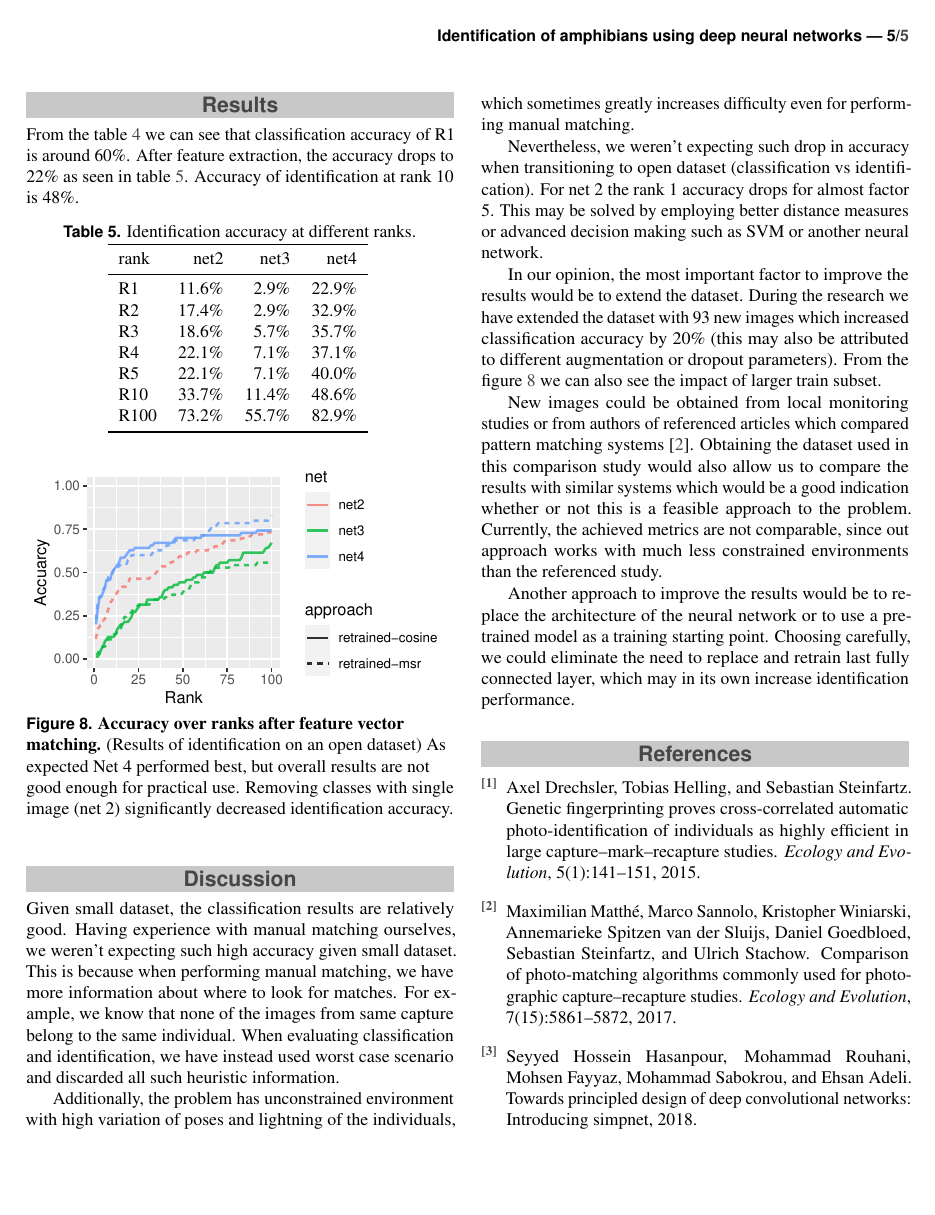
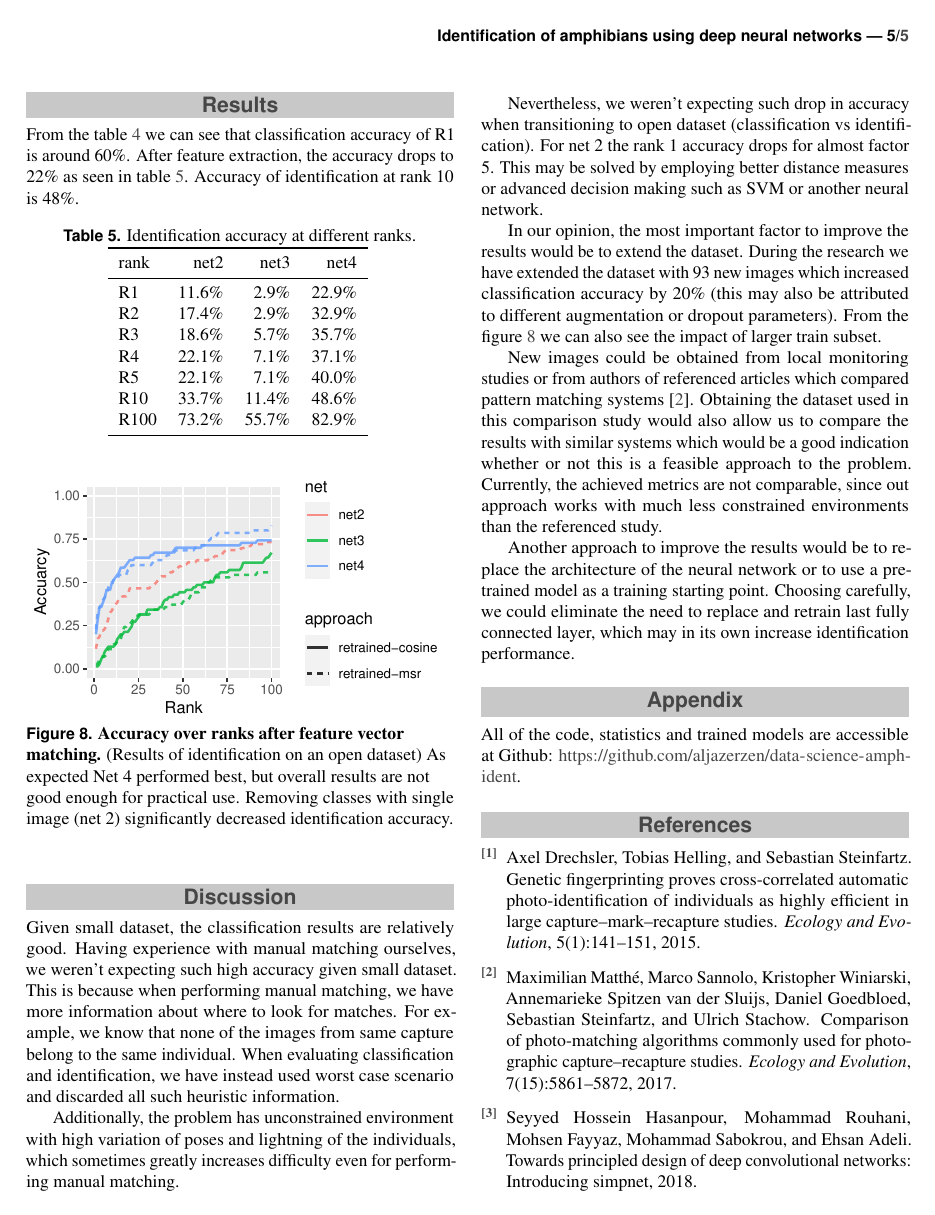
Before and after one commit to aljazerzen/data-science-amph-ident, a LaTeX document (report/report.tex): page 5 of 5. Compiled offline with pdfLaTeX.

Commit message:
upload models add github link

```diff
--- a/report/report.tex
+++ b/report/report.tex
@@ -327,6 +327,10 @@ New images could be obtained from local monitoring studies or from authors of re
 
 Another approach to improve the results would be to replace the architecture of the neural network or to use a pre-trained model as a training starting point. Choosing carefully, we could eliminate the need to replace and retrain last fully connected layer, which may in its own increase identification performance.
 
+\section*{Appendix}
+
+All of the code, statistics and trained models are accessible at Github: \url{https://github.com/aljazerzen/data-science-amph-ident}.
+
 %----------------------------------------------------------------------------------------
 %	REFERENCE LIST
 %----------------------------------------------------------------------------------------
```
Also changed, not shown: README.md, report/report.pdf.
